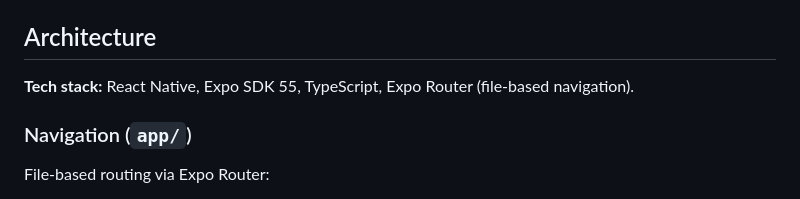
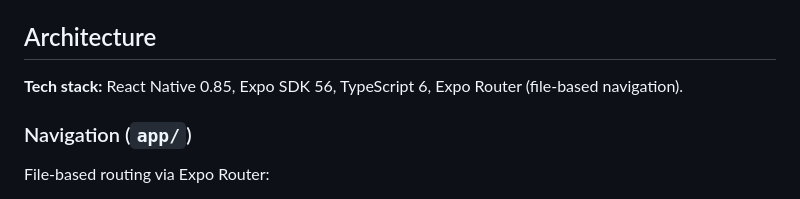
Before and after one commit to haakonhelmenrusas/Bueboka, a Markdown page: CLAUDE.md, the part around the change. Rendered like a GitHub page.

Commit message:
docs: update CLAUDE.md tech stack for SDK 56
Co-Authored-By: Claude Opus 4.6 <noreply@anthropic.com>

```diff
--- a/CLAUDE.md
+++ b/CLAUDE.md
@@ -33,7 +33,7 @@ Production/preview secrets live in EAS (see `docs/BUILD_ENVIRONMENT.md`).
 
 ## Architecture
 
-**Tech stack:** React Native, Expo SDK 55, TypeScript, Expo Router (file-based navigation).
+**Tech stack:** React Native 0.85, Expo SDK 56, TypeScript 6, Expo Router (file-based navigation).
 
 ### Navigation (`app/`)
 
```
